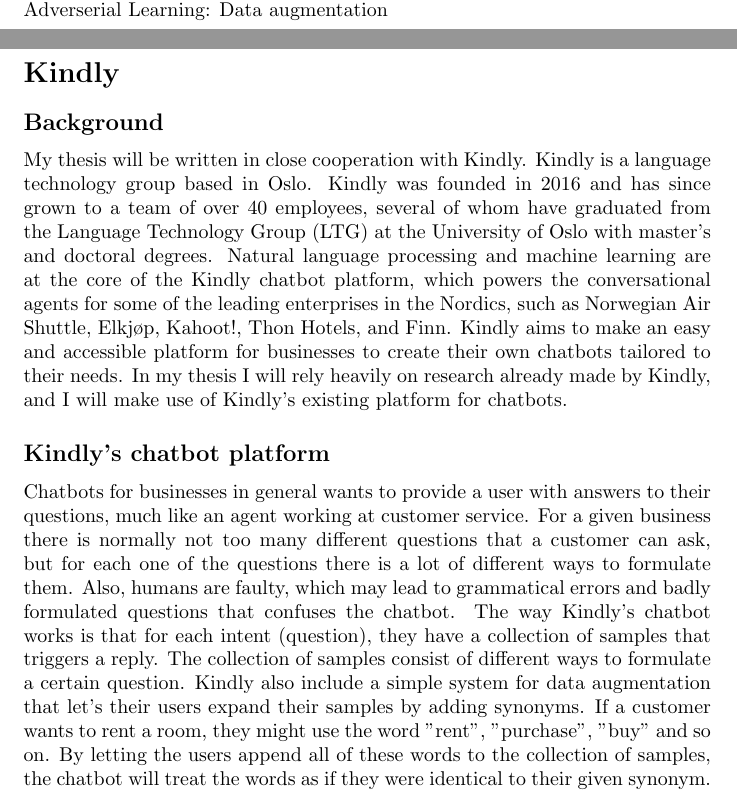
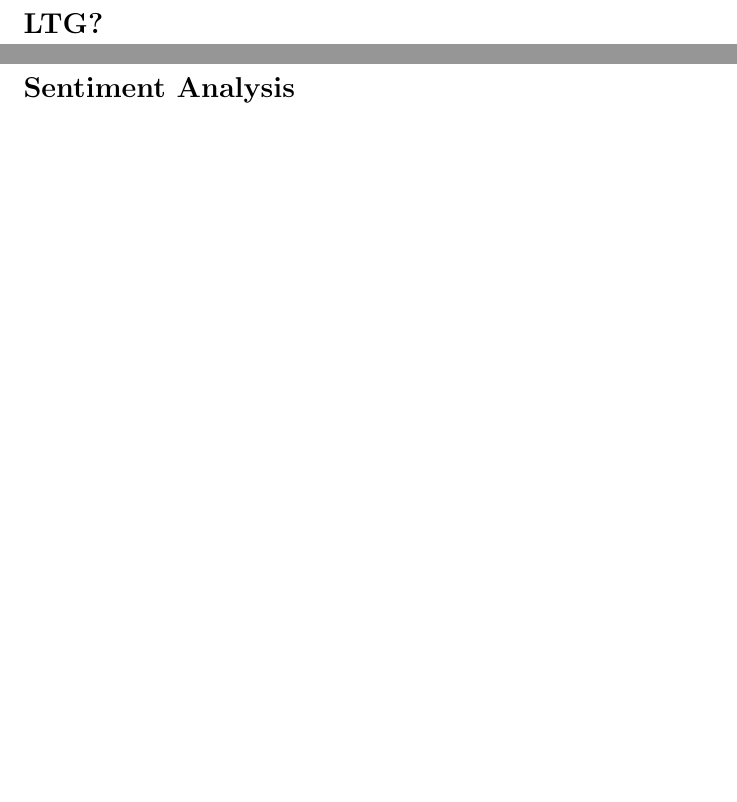
Before and after one commit to AdrianE92/Master, a LaTeX document (Essay/main.tex): two parts of pages 5 and 6 of 8 before the commit and two parts of pages 6 and 7 of 8 after it, joined at a grey line, cut at the place of the change, the shorter picture padded with empty space. Compiled offline with pdfLaTeX.

Commit message:
Started reworking the essay

```diff
--- a/Essay/main.tex
+++ b/Essay/main.tex
@@ -20,17 +20,13 @@
 Pretraining: BERT/ELMO, task specific\\
-Adverserial Learning: Data augmentation
+
 
 
 \newpage
 
-\section{Kindly}
-\subsection{Background}
-My thesis will be written in close cooperation with Kindly. Kindly is a language technology group based in Oslo. Kindly was founded in 2016 and has since grown to a team of over 40 employees, several of whom have graduated from the Language Technology Group (LTG) at the University of Oslo with master’s and doctoral degrees. Natural language processing and machine learning are at the core of the Kindly chatbot platform, which powers the conversational agents for some of the leading enterprises in the Nordics, such as Norwegian Air Shuttle, Elkjøp, Kahoot!, Thon Hotels, and Finn. Kindly aims to make an easy and accessible platform for businesses to create their own chatbots tailored to their needs.
-In my thesis I will rely heavily on research already made by Kindly, and I will make use of Kindly's existing platform for chatbots.
-\subsection{Kindly's chatbot platform}
-Chatbots for businesses in general wants to provide a user with answers to their questions, much like an agent working at customer service. For a given business there is normally not too many different questions that a customer can ask, but for each one of the questions there is a lot of different ways to formulate them. Also, humans are faulty, which may lead to grammatical errors and badly formulated questions that confuses the chatbot. The way Kindly's chatbot works is that for each intent (question), they have a collection of samples that triggers a reply. The collection of samples consist of different ways to formulate a certain question. Kindly also include a simple system for data augmentation that let's their users expand their samples by adding synonyms. If a customer wants to rent a room, they might use the word ''rent'', ''purchase'', ''buy'' and so on. By letting the users append all of these words to the collection of samples, the chatbot will treat the words as if they were identical to their given synonym.
+\section{LTG?}
+
 \newpage
-\section{Intent Classification}
+\section{Sentiment Analysis}
 Intent classification is one of the most widely used ways in which to train a chatbot. Intent classification is the practice of assigning the most likely class to a given input of text. In simpler tasks like deciding whether a movie review is positive or negative, we only have two classes. In more complex tasks like replacing human-operated customer service with a chatbot, we usually need a large collection of predefined task-specific classes.
 \noindent
 After assigning a class, we then choose the appropriate response and return this to the user. \\\\
```
Also changed, not shown: Essay/main.pdf, Essay/main.tex (10 more changed lines), 2 other files.
